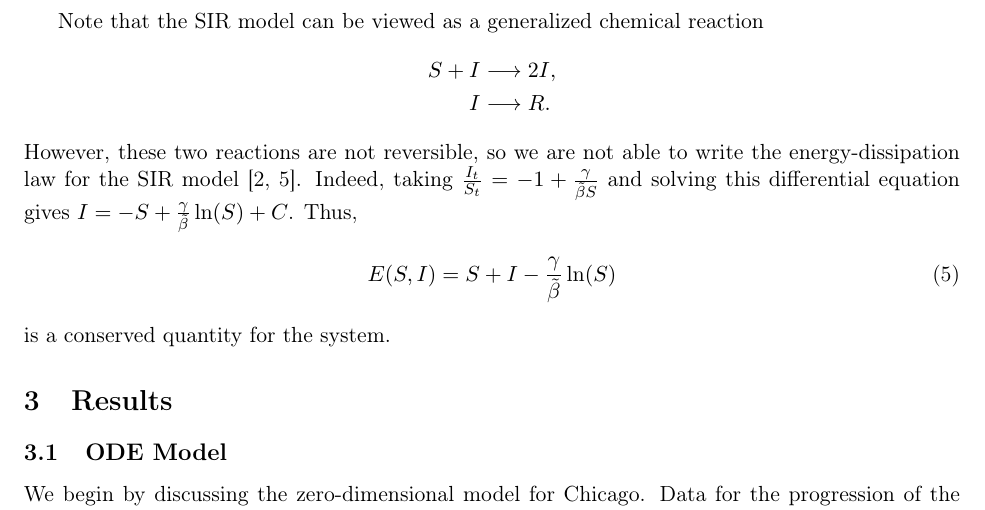
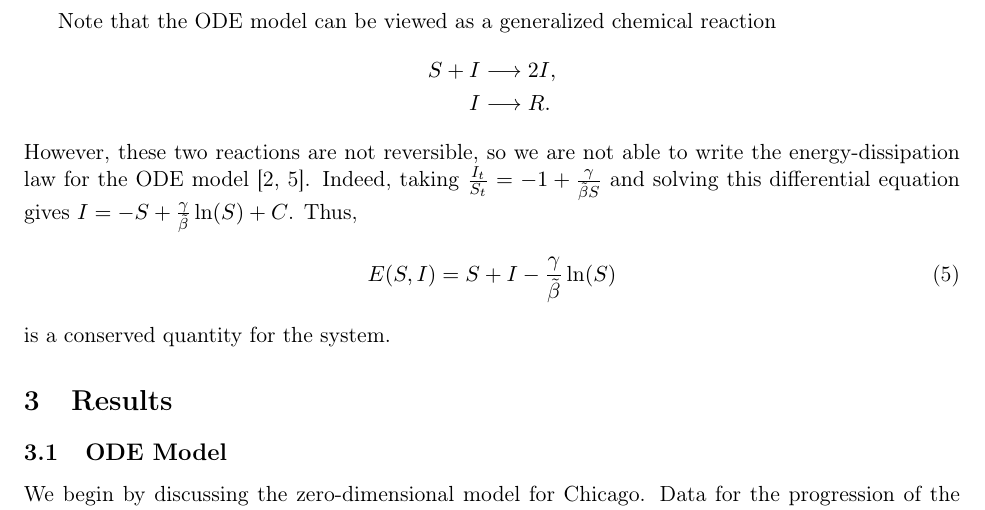
Before and after one commit to tgfive/chicago-spatial-covid, a LaTeX paper (draft/chicago-spatial-covid-draft.tex): part of page 3 of 3, cut so that both start at the same text. Compiled offline with pdfLaTeX.

Commit message:
Changed wording

```diff
--- a/draft/chicago-spatial-covid-draft.tex
+++ b/draft/chicago-spatial-covid-draft.tex
@@ -111,12 +111,12 @@ Thus, as seen in Figure \ref{fig:localdyn}, for $S < \frac{\gamma}{\tilde{\beta}
 We can then conclude that an epidemic will occur only if $S_0 = S(t=0) > \frac{\gamma}{\tilde{\beta}}$ \cite{Wang_SIR}.
 Hence, a transcritical bifurcation occurs at $\Ro = \tilde{\beta} S_0 / \gamma$, which is known as the \textit{basic reproduction number}, and is used to estimate how the epidemic developed initially.
 
-Note that the SIR model can be viewed as a generalized chemical reaction
+Note that the ODE model can be viewed as a generalized chemical reaction
 \begin{align*}
 	S + I	&\longrightarrow	2 I, \\
 	I		&\longrightarrow	R.
 \end{align*}
-However, these two reactions are not reversible, so we are not able to write the energy-dissipation law for the SIR model \cite{Forster_2013, Wang_2020}.
+However, these two reactions are not reversible, so we are not able to write the energy-dissipation law for the ODE model \cite{Forster_2013, Wang_2020}.
 Indeed, taking $\frac{I_t}{S_t} = - 1 + \frac{\gamma}{\tilde{\beta} S}$ and solving this differential equation gives $I = - S + \frac{\gamma}{\tilde{\beta}} \ln(S) + C$.
 Thus,
 \begin{equation}
```
